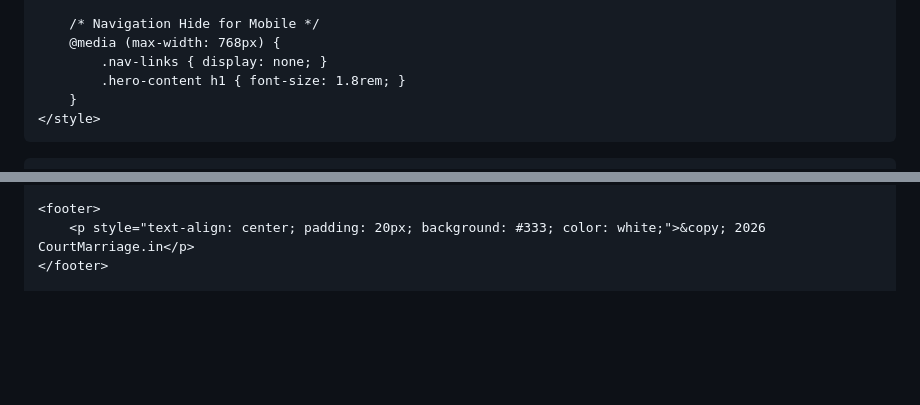
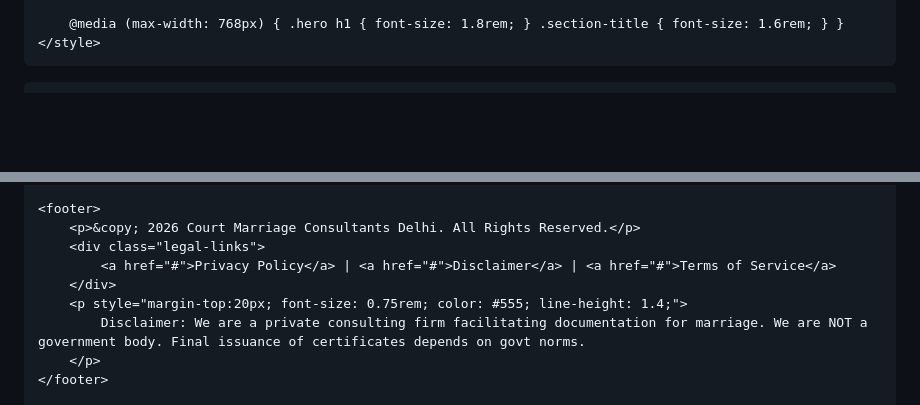
Before and after one commit to sukoonpad/courtmarraige, a Markdown page: README.md, 2 parts joined by grey strips. GitHub-like rendering; blank space fills up the shorter version.

```diff
--- a/README.md
+++ b/README.md
@@ -97,10 +60,6 @@
         .btn-wa { background: #25d366; }
 
-        /* Navigation Hide for Mobile */
-        @media (max-width: 768px) {
-            .nav-links { display: none; }
-            .hero-content h1 { font-size: 1.8rem; }
-        }
+        @media (max-width: 768px) { .hero h1 { font-size: 1.8rem; } .section-title { font-size: 1.6rem; } }
     </style>
 </head>
 <body>
@@ -165,5 +134,11 @@
 
     <footer>
-        <p style="text-align: center; padding: 20px; background: #333; color: white;">&copy; 2026 CourtMarriage.in</p>
+        <p>&copy; 2026 Court Marriage Consultants Delhi. All Rights Reserved.</p>
+        <div class="legal-links">
+            <a href="#">Privacy Policy</a> | <a href="#">Disclaimer</a> | <a href="#">Terms of Service</a>
+        </div>
+        <p style="margin-top:20px; font-size: 0.75rem; color: #555; line-height: 1.4;">
+            Disclaimer: We are a private consulting firm facilitating documentation for marriage. We are NOT a government body. Final issuance of certificates depends on govt norms.
+        </p>
     </footer>
 
```
Also changed, not shown: other parts of README.md (+107 -119 lines).
